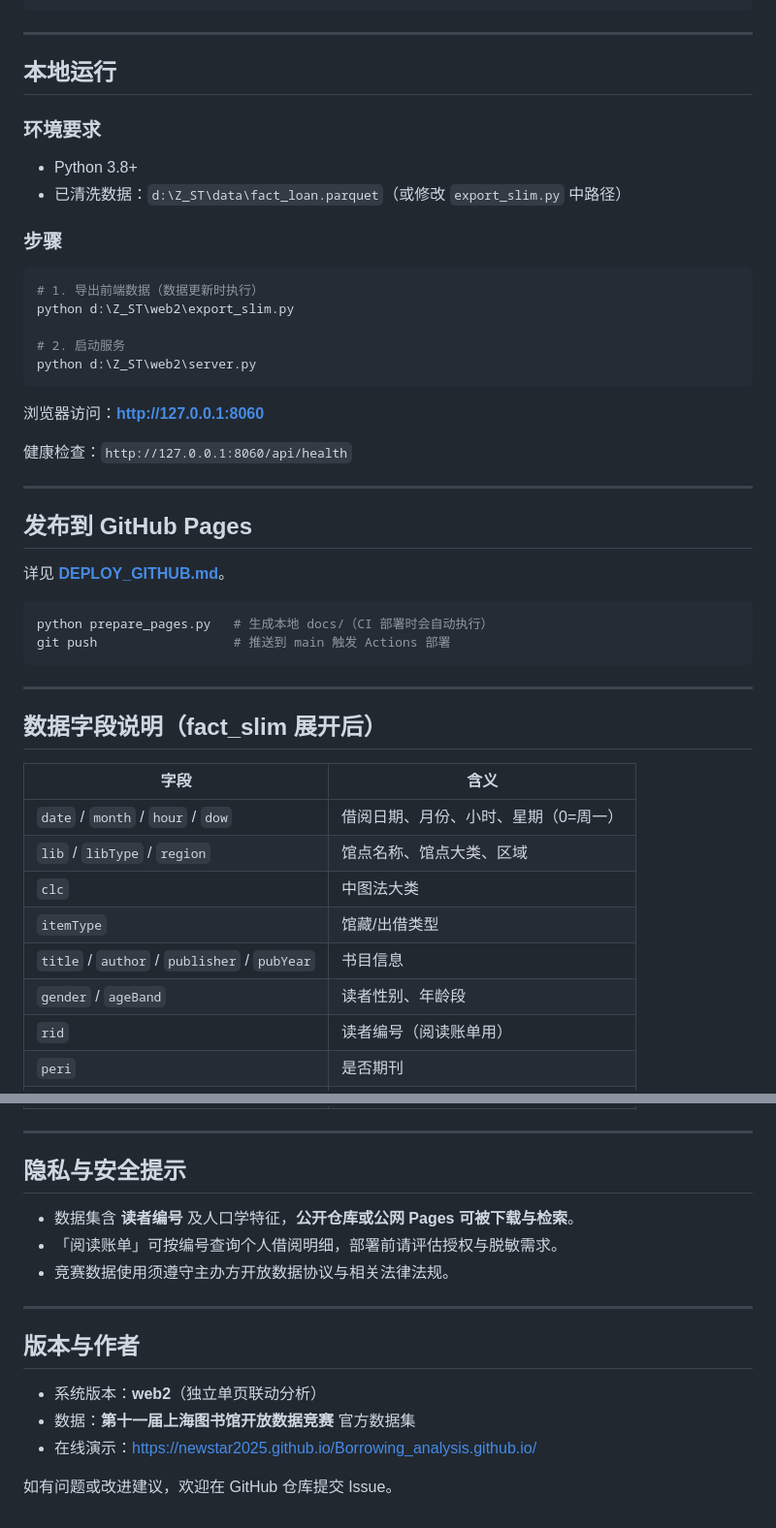
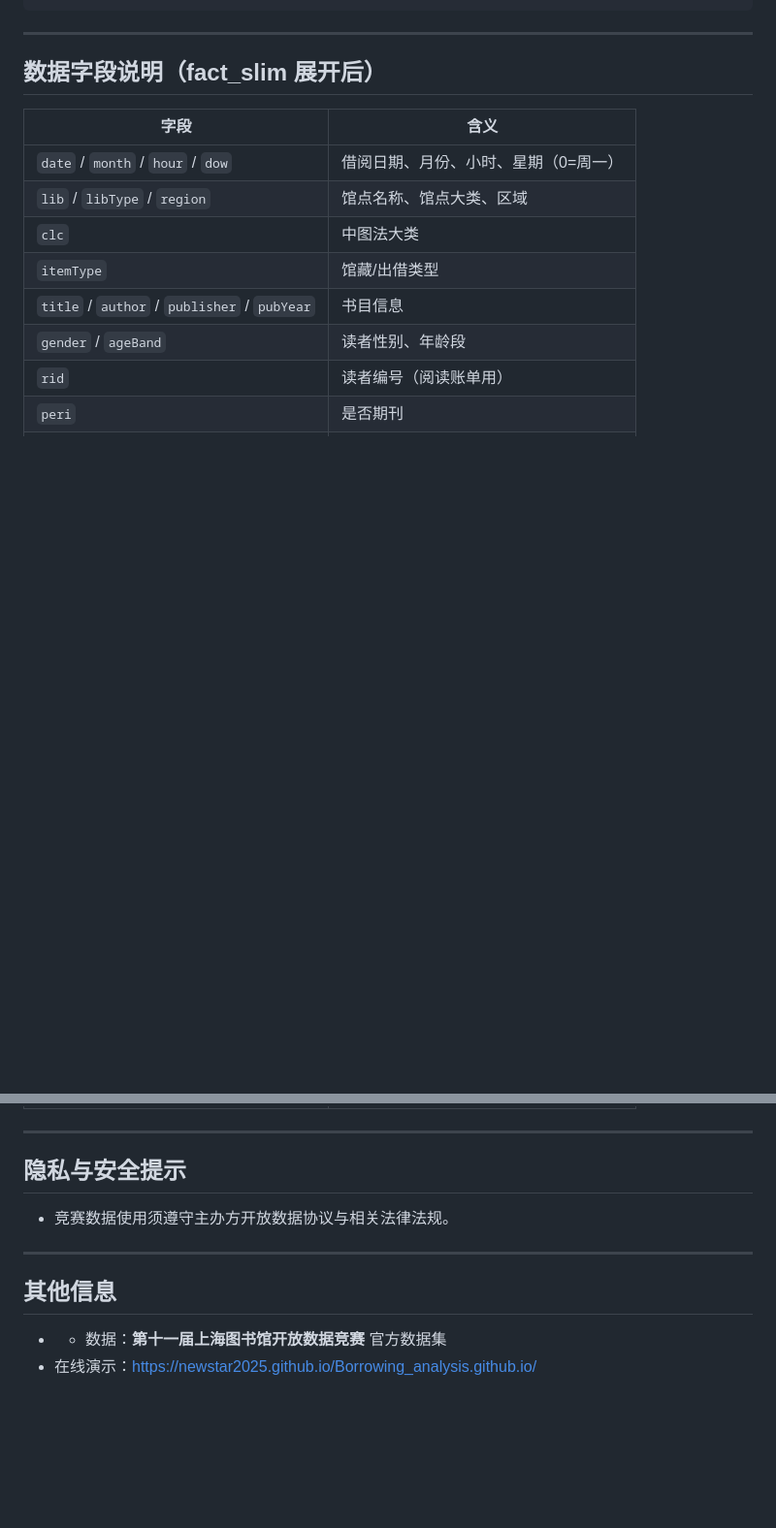
Before and after one commit to newstar2025/Borrowing_analysis.github.io, a Markdown page: README.md, 2 parts joined by grey strips. Shown at 97% size. Rendered like a GitHub page; blank space fills up the shorter version.

````diff
--- a/README.md
+++ b/README.md
@@ -178,39 +178,6 @@ web2/
 
 ---
 
-## 本地运行
-
-### 环境要求
-
-- Python 3.8+
-- 已清洗数据：`d:\Z_ST\data\fact_loan.parquet`（或修改 `export_slim.py` 中路径）
-
-### 步骤
-
-```bash
-# 1. 导出前端数据（数据更新时执行）
-python d:\Z_ST\web2\export_slim.py
-
-# 2. 启动服务
-python d:\Z_ST\web2\server.py
-```
-
-浏览器访问：**http://127.0.0.1:8060**
-
-健康检查：`http://127.0.0.1:8060/api/health`
-
----
-
-## 发布到 GitHub Pages
-
-详见 **[DEPLOY_GITHUB.md](DEPLOY_GITHUB.md)**。
-
-```bash
-python prepare_pages.py   # 生成本地 docs/（CI 部署时会自动执行）
-git push                  # 推送到 main 触发 Actions 部署
-```
-
----
 
 ## 数据字段说明（fact_slim 展开后）
 
@@ -230,16 +197,11 @@ git push                  # 推送到 main 触发 Actions 部署
 
 ## 隐私与安全提示
 
-- 数据集含 **读者编号** 及人口学特征，**公开仓库或公网 Pages 可被下载与检索**。
-- 「阅读账单」可按编号查询个人借阅明细，部署前请评估授权与脱敏需求。
 - 竞赛数据使用须遵守主办方开放数据协议与相关法律法规。
 
 ---
 
-## 版本与作者
+## 其他信息
 
-- 系统版本：**web2**（独立单页联动分析）
-- 数据：**第十一届上海图书馆开放数据竞赛** 官方数据集
+- - 数据：**第十一届上海图书馆开放数据竞赛** 官方数据集
 - 在线演示：https://newstar2025.github.io/Borrowing_analysis.github.io/
-
-如有问题或改进建议，欢迎在 GitHub 仓库提交 Issue。
````
